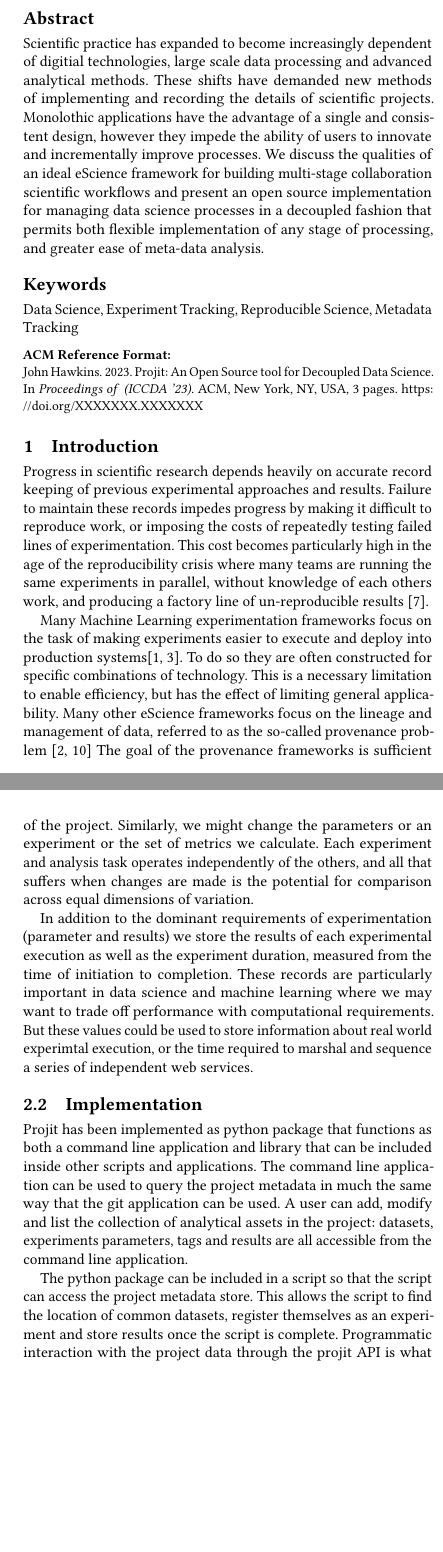
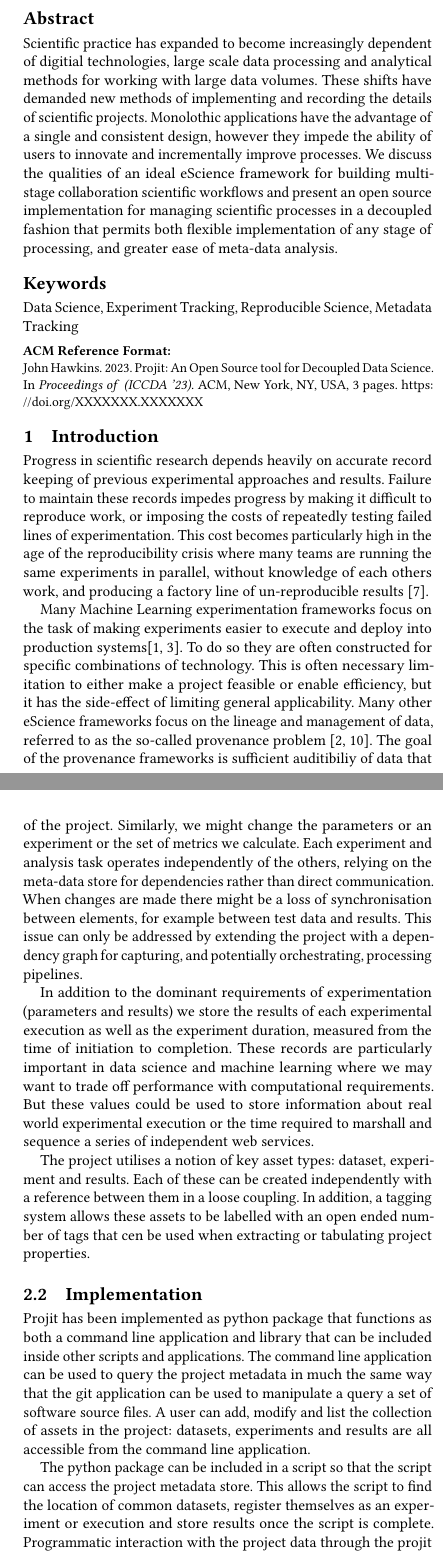
Before and after one commit to john-hawkins/projit, a LaTeX paper (docs/paper/paper.tex): two parts of the columns of pages 1 and 3 of 3, joined at a grey line, cut so that both start at the same text, the shorter picture padded with empty space. Compiled offline with pdfLaTeX.

Commit message:
Resolving conflicts in paper body

```diff
--- a/docs/paper/paper.tex
+++ b/docs/paper/paper.tex
@@ -120,13 +120,15 @@
 
 \begin{abstract}
 Scientific practice has expanded to become increasingly dependent of digitial technologies,
-large scale data processing and advanced analytical methods. These shifts have demanded new
-methods of implementing and recording the details of scientific projects. Monolothic applications
-have the advantage of a single and consistent design, however they impede the ability of users to
-innovate and incrementally improve processes. We discuss the qualities of an ideal eScience framework
-for building multi-stage collaboration scientific workflows and present an open source implementation
-for managing data science processes in a decoupled fashion that permits both flexible implementation of
-any stage of processing, and greater ease of meta-data analysis.
+large scale data processing and analytical methods for working with large data volumes.
+These shifts have demanded new methods of implementing and recording the details of
+scientific projects. Monolothic applications have the advantage of a single and
+consistent design, however they impede the ability of users to innovate and
+incrementally improve processes. We discuss the qualities of an ideal eScience
+framework for building multi-stage collaboration scientific workflows and present
+an open source implementation for managing scientific processes in a decoupled
+fashion that permits both flexible implementation of any stage of processing,
+and greater ease of meta-data analysis.
 \end{abstract}
 
 
@@ -146,8 +148,9 @@ knowledge of each others work, and producing a factory line of un-reproducible r
 
 Many Machine Learning experimentation frameworks focus on the task of making experiments
 easier to execute and deploy into production systems\cite{Alberti:2018,MolnerDomenech:2020}.
-To do so they are often constructed for specific combinations of technology. This is a necessary limitation
-to enable efficiency, but has the effect of limiting general applicability.
+To do so they are often constructed for specific combinations of technology.
+This is often necessary limitation to either make a project feasible or enable efficiency,
+but it has the side-effect of limiting general applicability.
 Many other eScience frameworks focus on the lineage and management of data, referred to as
-the so-called provenance problem \cite{Sahoo:2008,Conquest:2021}
+the so-called provenance problem \cite{Sahoo:2008,Conquest:2021}.
 The goal of the provenance frameworks is sufficient auditibiliy of data that will
@@ -160,2 +163,2 @@ that auditing can be easily performed over many projects.
 
-In addition to systems for storage of data, eScience application may include facilities for orchestration
+In addition to systems for storage of data, eScience application may include facilities
@@ -168,2 +174,2 @@ as well as data mine the history of experimental results for phenomena that were
 
-Frameworks for eScience will typically need to take a position on the extent to which they are domain
+Frameworks for eScience will typically need to take a position on the extent to which
@@ -177,3 +186,3 @@ Similarly, other empirical science platforms are built on specific database, web
 frameworks, which make them less extensible and harder to integrate.
 
-In this work we argue for development of data science frameworks that are minimal in expectations, both in
+In this work we argue for development of data science frameworks that impose minimal
@@ -245,30 +263,41 @@ metadata store.
 
 In Figure \ref{fig:projit} we see that the core steps of data preparation, experimentation
 and analysis of results all happen independently. Each of them accesses the projit metadata
-store for the information they need, and subsequently store information and results once complete.
-This process means that in principle the location of an underlying dataset could change without
-modifying other elements of the project. Similarly, we might change the parameters or an experiment
-or the set of metrics we calculate. Each experiment and analysis task operates independently of the
-others, and all that suffers when changes are made is the potential for comparison across equal
-dimensions of variation.
+store for the information they need, and subsequently store information and results once
+complete. This process means that in principle the location of an underlying dataset
+could change without modifying other elements of the project. Similarly, we might change
+the parameters or an experiment or the set of metrics we calculate. Each experiment and
+analysis task operates independently of the others, relying on the meta-data store for
+dependencies rather than direct communication. When changes are made there might be a
+loss of synchronisation between elements, for example between test data and results.
+This issue can only be addressed by extending the project with a dependency graph for
+capturing, and potentially orchestrating, processing pipelines.
 
-In addition to the dominant requirements of experimentation (parameter and results) we store the results
-of each experimental execution as well as the experiment duration, measured from the time of initiation
-to completion. These records are particularly important in data science and machine learning where we
-may want to trade off performance with computational requirements. But these values could be used to store
-information about real world experimtal execution, or the time required to marshal and sequence a series
-of independent web services.
+In addition to the dominant requirements of experimentation (parameters and results) we
+store the results of each experimental execution as well as the experiment duration,
+measured from the time of initiation to completion. These records are particularly
+important in data science and machine learning where we may want to trade off
+performance with computational requirements. But these values could be used to store
+information about real world experimental execution or the time required to marshall
+and sequence a series of independent web services.
 
+The project utilises a notion of key asset types: dataset, experiment and results. Each
+of these can be created independently with a reference between them in a loose coupling.
+In addition, a tagging system allows these assets to be labelled with an open ended number
+of tags that cen be used when extracting or tabulating project properties.
 
 \subsection{Implementation}
 
-Projit has been implemented as python package that functions as both a command line application
-and library that can be included inside other scripts and applications. The command line application
-can be used to query the project metadata in much the same way that the git application can be used.
-A user can add, modify and list the collection of analytical assets in the project: datasets, experiments
-parameters, tags and results are all accessible from the command line application.
+Projit has been implemented as python package that functions as both a command line
+application and library that can be included inside other scripts and applications.
+The command line application can be used to query the project metadata in much the
+same way that the git application can be used to manipulate a query a set of software
+source files. A user can add, modify and list the collection of assets in the
+project: datasets, experiments and results are all accessible from the command line
+application.
 
-The python package can be included in a script so that the script can access the project metadata store.
-This allows the script to find the location of common datasets, register themselves as an experiment
-and store results once the script is complete. Programmatic interaction with the project data through
-the projit API is what permits the scripts of a project to be decoupled and contribute to the project
+The python package can be included in a script so that the script can access the
+project metadata store. This allows the script to find the location of common
+datasets, register themselves as an experiment or execution and store results once
+the script is complete. Programmatic interaction with the project data through
+the projit API is what permits the scripts of a project to be decoupled and
```
Also changed, not shown: docs/paper/Projit_decoupled_process.drawio.png, docs/paper/paper.tex (141 more changed lines), 1 other file.
